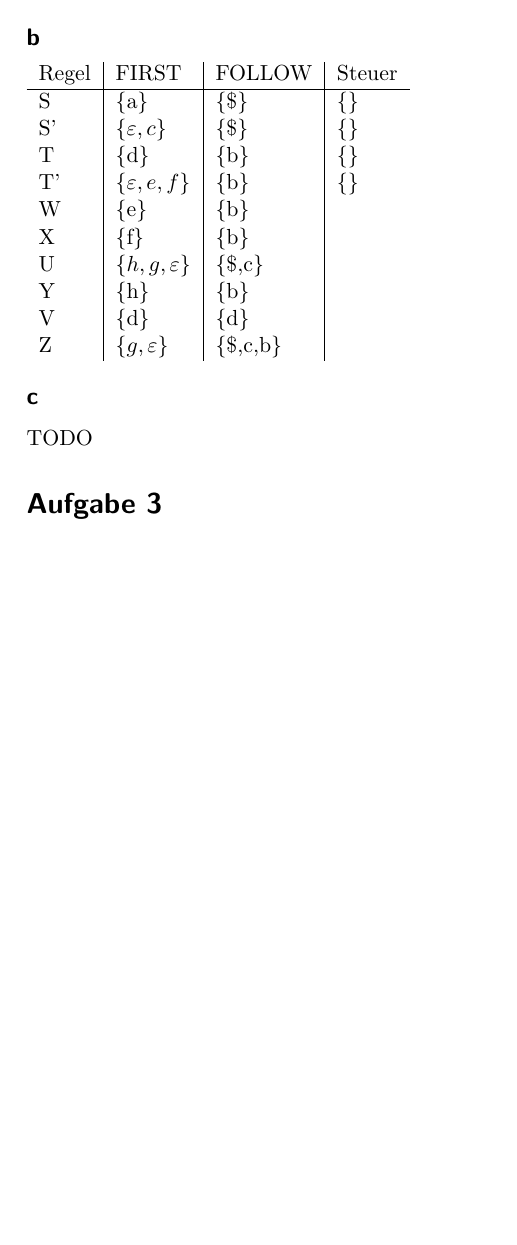
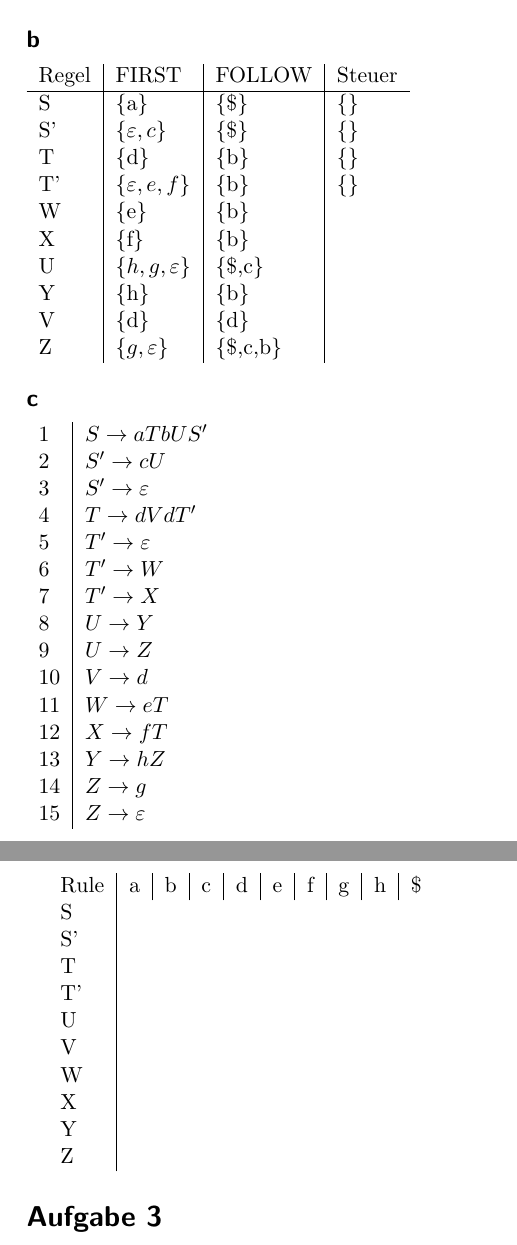
Before and after one commit to gustavonmartins/1810-compilers, a LaTeX document (EA 02.tex): part of page 3 of 3 before the commit and two parts of pages 3 and 4 of 4 after it, the two joined at a grey line, cut so that both start at the same text, the shorter picture padded with empty space. Compiled offline with pdfLaTeX.

Commit message:
updated exercise

```diff
--- a/EA 02.tex
+++ b/EA 02.tex
@@ -134,6 +134,36 @@ void error(symbol failedOn){
 		Z & $\{g,\varepsilon\}$ & \{\$,c,b\} &
 	\end{tabular}
 	\subsection*{c}
-	TODO
+	\begin{tabular}{l|l}
+		1 & $S \rightarrow aTbUS'$  \\
+		2 & $S' \rightarrow cU$ \\
+		3 & $S' \rightarrow \varepsilon $\\
+		4 & $T \rightarrow dVdT'$ \\
+		5 & $T' \rightarrow \varepsilon$\\
+		6 & $T' \rightarrow W $\\
+		7 & $T' \rightarrow X$ \\
+		8 & $U \rightarrow Y$\\
+		9 & $U \rightarrow Z$\\
+		10 & $V \rightarrow d$ \\
+		11 & $W \rightarrow eT$ \\
+		12 & $X \rightarrow fT$ \\
+		13 & $Y \rightarrow hZ$ \\
+		14 & $Z \rightarrow g$ \\
+		15 & $Z \rightarrow \varepsilon$ \\
+	\end{tabular}
+
+	\begin{tabular}{l|l|l|l|l|l|l|l|l|l}
+		Rule & a & b & c & d & e & f & g & h & \$ \\
+		S \\
+		S'\\
+		T \\
+		T' \\
+		U \\
+		V \\
+		W \\
+		X \\
+		Y \\
+		Z \\
+	\end{tabular}
 	\section*{Aufgabe 3}
 \end{document}
```
